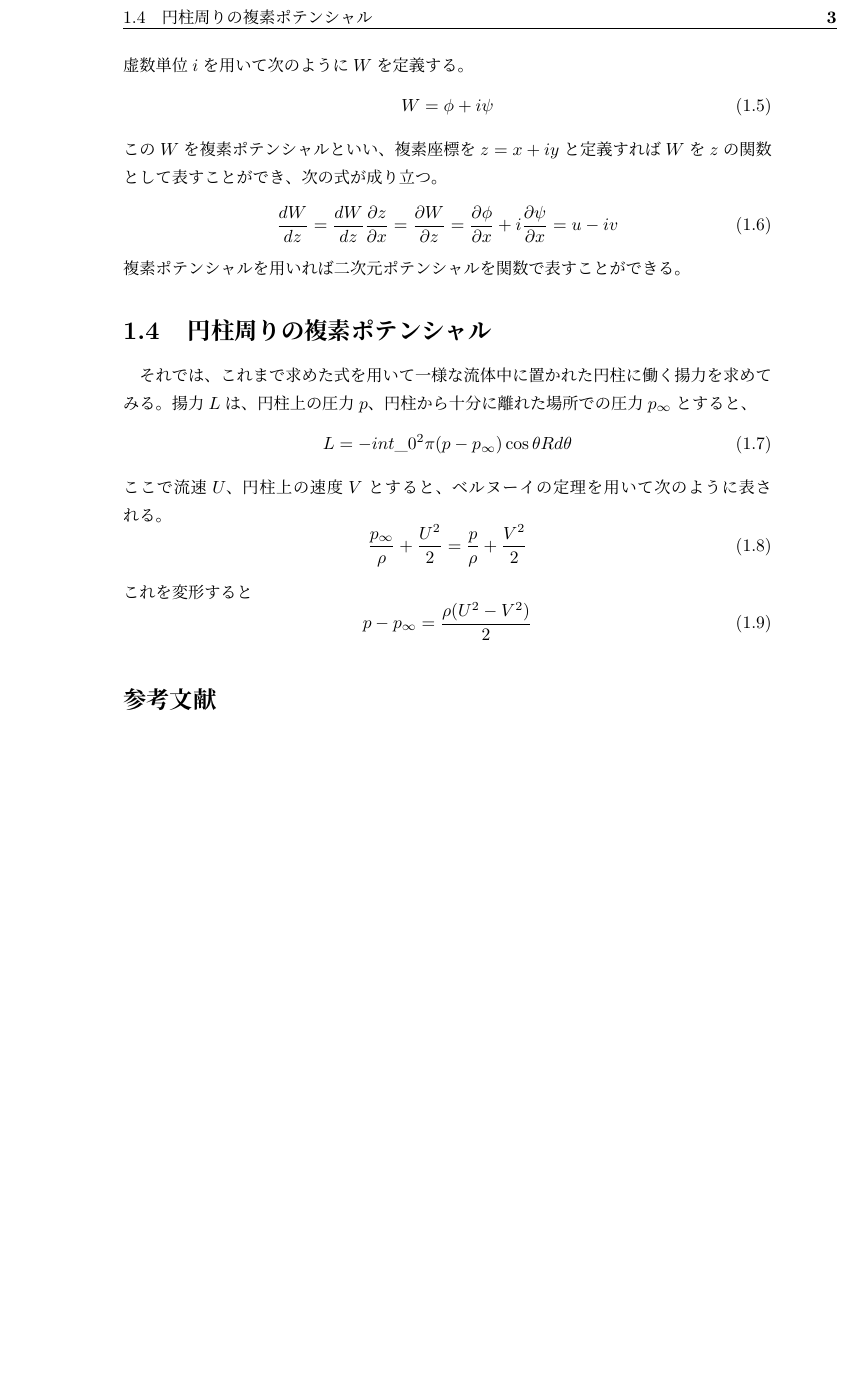
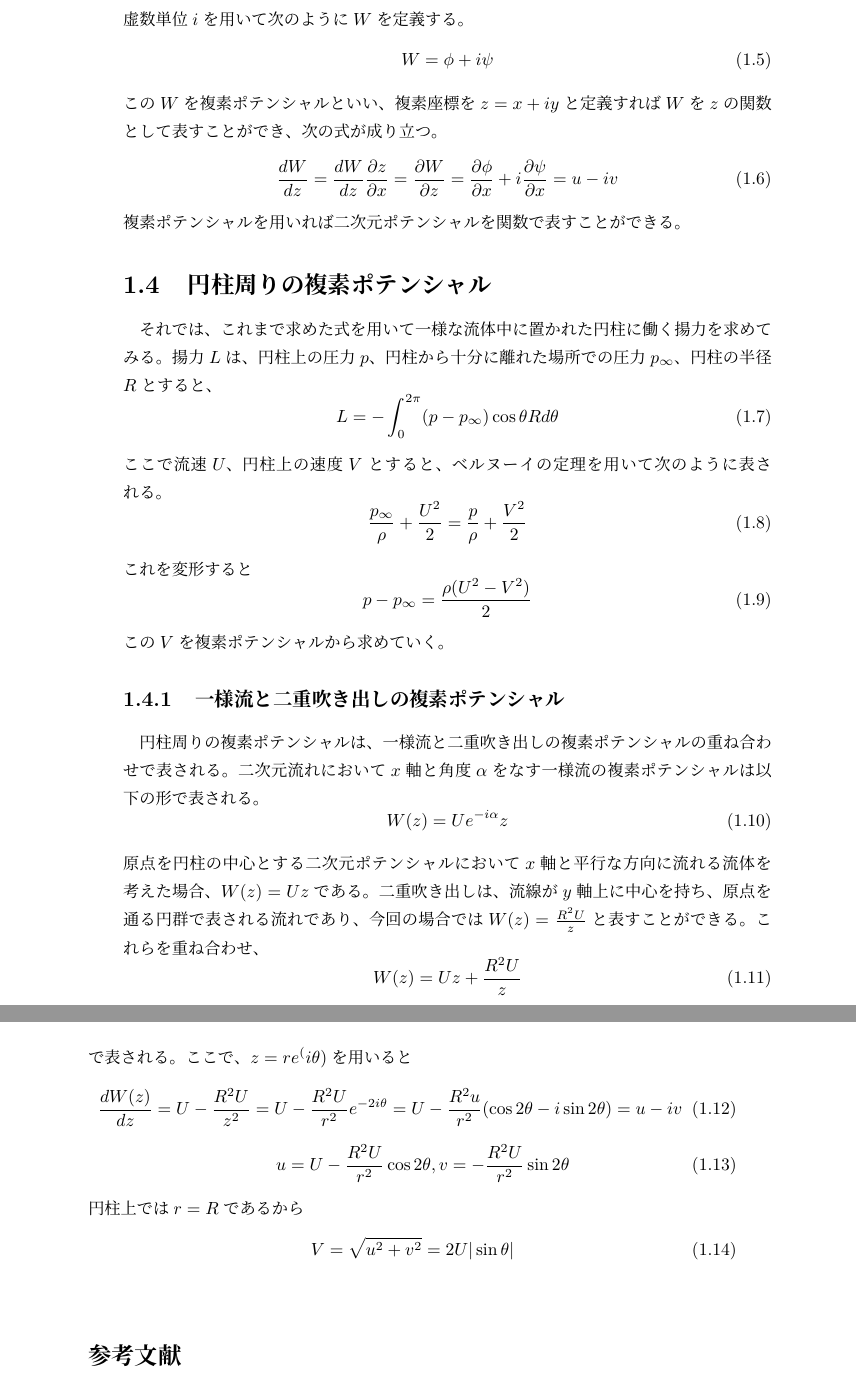
Before and after one commit to vuccaken/kaishi2019, a LaTeX book (tex/namba.tex): part of page 3 of 3 before the commit and two parts of pages 3 and 4 of 4 after it, the two joined at a grey line, cut so that both start at the same text, the shorter picture padded with empty space. Compiled offline with pLaTeX and dvipdfmx; a missing font is replaced by an installed copy or a similar font; a LaTeX package or settings file that is missing is left out.

Commit message:
Update namba.tex

```diff
--- a/tex/namba.tex
+++ b/tex/namba.tex
@@ -73,9 +73,9 @@ W=\phi+i\psi
 \end{equation}
 複素ポテンシャルを用いれば二次元ポテンシャルを関数で表すことができる。
 \section{円柱周りの複素ポテンシャル}
-それでは、これまで求めた式を用いて一様な流体中に置かれた円柱に働く揚力を求めてみる。揚力$L$は、円柱上の圧力$p$、円柱から十分に離れた場所での圧力$p_\infty$とすると、
+それでは、これまで求めた式を用いて一様な流体中に置かれた円柱に働く揚力を求めてみる。揚力$L$は、円柱上の圧力$p$、円柱から十分に離れた場所での圧力$p_\infty$、円柱の半径$R$とすると、
 \begin{equation}
-L=-int\_0^2\pi(p-p_\infty)\cos\theta Rd\theta
+L=-\int_0^{2\pi}(p-p_\infty)\cos\theta Rd\theta
 \end{equation}
 ここで流速$U$、円柱上の速度$V$とすると、ベルヌーイの定理を用いて次のように表される。
 \begin{equation}
@@ -85,8 +85,29 @@ L=-int\_0^2\pi(p-p_\infty)\cos\theta Rd\theta
 \begin{equation}
 p-p_\infty=\frac{\rho(U^2-V^2)}{2}
 \end{equation}
-
-
+この$V$を複素ポテンシャルから求めていく。
+\par
+\subsection{一様流と二重吹き出しの複素ポテンシャル}
+円柱周りの複素ポテンシャルは、一様流と二重吹き出しの複素ポテンシャルの重ね合わせで表される。二次元流れにおいて$x$軸と角度$\alpha$をなす一様流の複素ポテンシャルは以下の形で表される。
+\begin{equation}
+  W(z)=Ue^{-i\alpha}z
+\end{equation}
+原点を円柱の中心とする二次元ポテンシャルにおいて$x$軸と平行な方向に流れる流体を考えた場合、$W(z)=Uz$である。二重吹き出しは、流線が$y$軸上に中心を持ち、原点を通る円群で表される流れであり、今回の場合では$W(z)=\frac{R^2U}{z}$と表すことができる。
+これらを重ね合わせ、
+\begin{equation}
+  W(z)=Uz+\frac{R^2U}{z}
+\end{equation}
+で表される。ここで、$z=re^(i\theta)$を用いると
+\begin{equation}
+  \frac{dW(z)}{dz}=U-\frac{R^2U}{z^2}=U-\frac{R^2U}{r^2}e^{-2i\theta}=U-\frac{R^2u}{r^2}(\cos2\theta-i\sin2\theta)=u-iv
+\end{equation}
+\begin{equation}
+　u=U-\frac{R^2U}{r^2}\cos2\theta, v=-\frac{R^2U}{r^2}\sin2\theta
+\end{equation}
+円柱上では$r=R$であるから
+\begin{equation}
+  V=\sqrt{u^2+v^2}=2U|\sin\theta|
+\end{equation}
 %% 参考文献
 \begin{sanko}
   \begin{enumerate}
```
